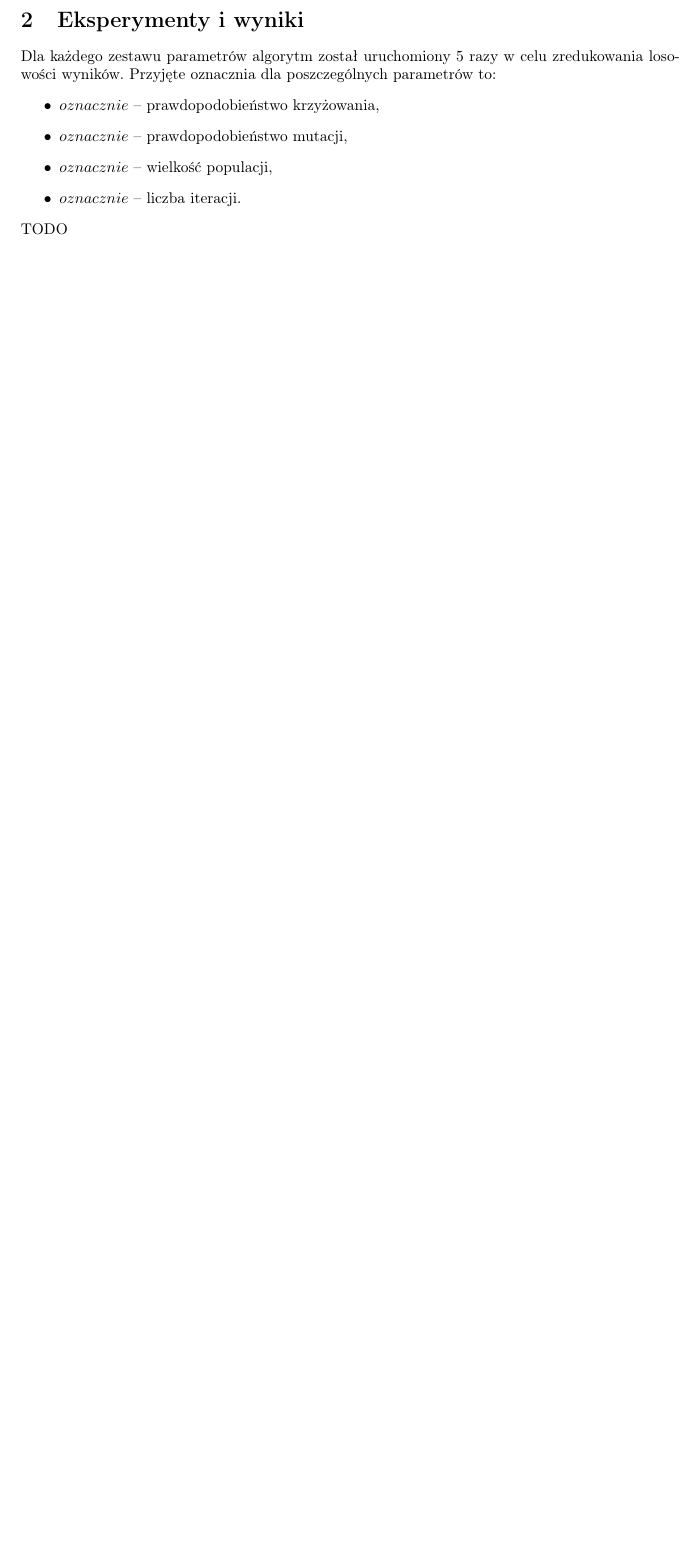
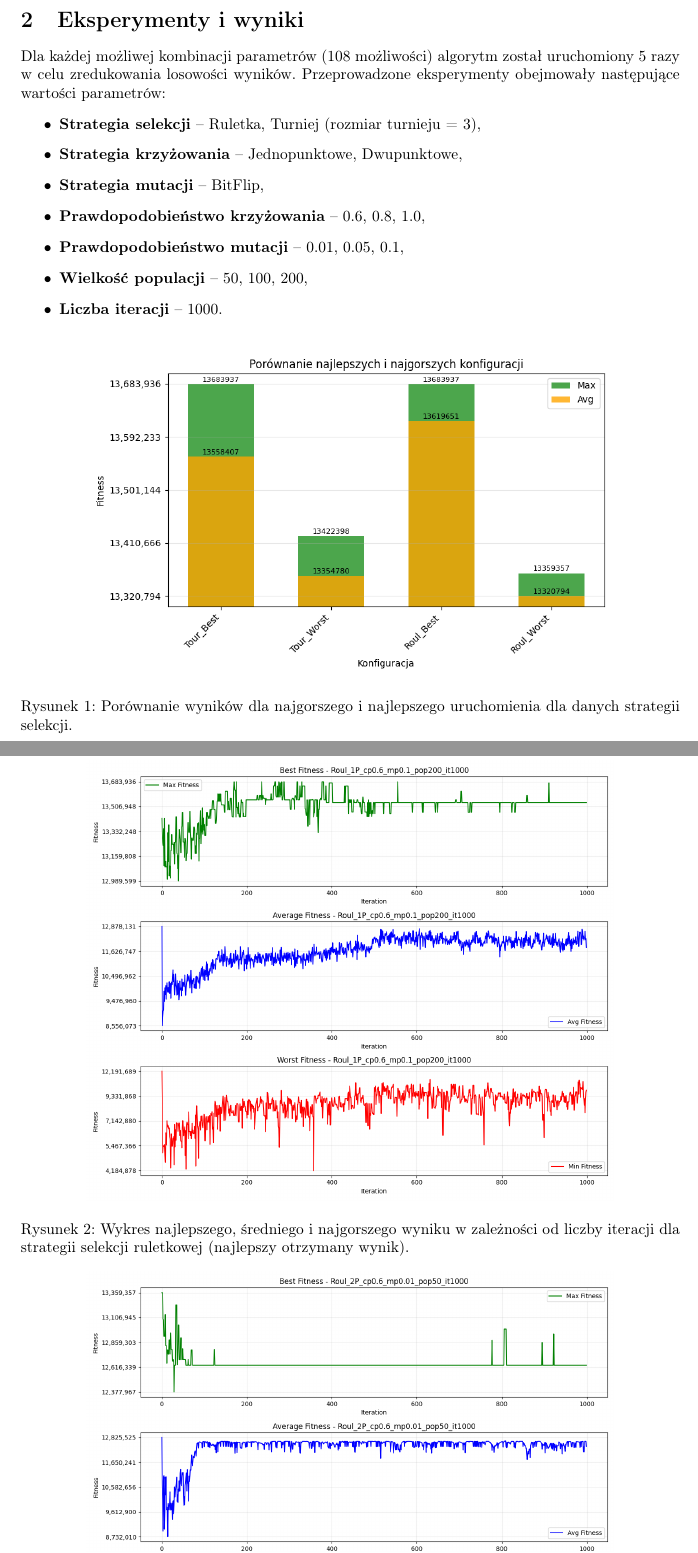
Before and after one commit to bkolacinski/metaheurystyki, a LaTeX document (zadanie3/sprawozdanie/bk_nn_zad3.tex): part of page 4 of 5 before the commit and two parts of pages 4 and 5 of 7 after it, the two joined at a grey line, cut so that both start at the same text, the shorter picture padded with empty space. Compiled offline with pdfLaTeX.

Commit message:
feat: update report and plots with detailed experiment results and visualizations

```diff
--- a/zadanie3/sprawozdanie/bk_nn_zad3.tex
+++ b/zadanie3/sprawozdanie/bk_nn_zad3.tex
@@ -107,20 +107,25 @@
 
     \section{Eksperymenty i wyniki}
 
-    Dla każdego zestawu parametrów algorytm został uruchomiony 5 razy w celu zredukowania losowości wyników. Przyjęte oznacznia dla poszczególnych parametrów to:
+    Dla każdej możliwej kombinacji parametrów (108 możliwości) algorytm został uruchomiony 5 razy w celu zredukowania losowości wyników. Przeprowadzone eksperymenty obejmowały następujące wartości parametrów:
     \begin{itemize}
-        \item \(oznacznie\) -- prawdopodobieństwo krzyżowania,
-        \item \(oznacznie\) -- prawdopodobieństwo mutacji,
-        \item \(oznacznie\) -- wielkość populacji,
-        \item \(oznacznie\) -- liczba iteracji.
+        \item \textbf{Strategia selekcji} -- Ruletka, Turniej (rozmiar turnieju = 3),
+        \item \textbf{Strategia krzyżowania} -- Jednopunktowe, Dwupunktowe,
+        \item \textbf{Strategia mutacji} -- BitFlip,
+        \item \textbf{Prawdopodobieństwo krzyżowania} -- 0.6, 0.8, 1.0,
+        \item \textbf{Prawdopodobieństwo mutacji} -- 0.01, 0.05, 0.1,
+        \item \textbf{Wielkość populacji} -- 50, 100, 200,
+        \item \textbf{Liczba iteracji} -- 1000.
     \end{itemize}
 
-    \noindent
-    TODO
+    \begin{figure}[h!]
+        \centering
+        \includegraphics[width=0.8\textwidth]{../plots/comparison_bar_plot.png}
+        \caption{Porównanie wyników dla najgorszego i najlepszego uruchomienia dla danych strategii selekcji.}
+        \label{fig:wykres_slupkowy}
+    \end{figure}
 
-    % \begin{figure}[h!]
-    %     \centering
-    %     \includegraphics[width=0.8\textwidth]{figures/<nazwa_pliku>.png}
-    %     \caption{TODO}
-    %     \label{fig:<nazwa_etykiety>}
-    % \end{figure}
+    \begin{figure}[h!]
+        \centering
+        \includegraphics[width=0.8\textwidth]{../plots/Roul_Best_over_time.png}
+        \caption{Wykres najlepszego, średniego i najgorszego wyniku w zależności od liczby iteracji dla strategii selekcji ruletkowej (najlepszy otrzymany wynik).}
```
Also changed, not shown: zadanie3/plots/Roul_Best_over_time.png, zadanie3/plots/Roul_Worst_over_time.png, zadanie3/plots/Tour_Best_over_time.png, zadanie3/plots/Tour_Worst_over_time.png, zadanie3/plots/comparison_bar_plot.png, zadanie3/sprawozdanie/bk_nn_zad3.pdf, zadanie3/sprawozdanie/bk_nn_zad3.tex (23 more changed lines), 1 other file.
